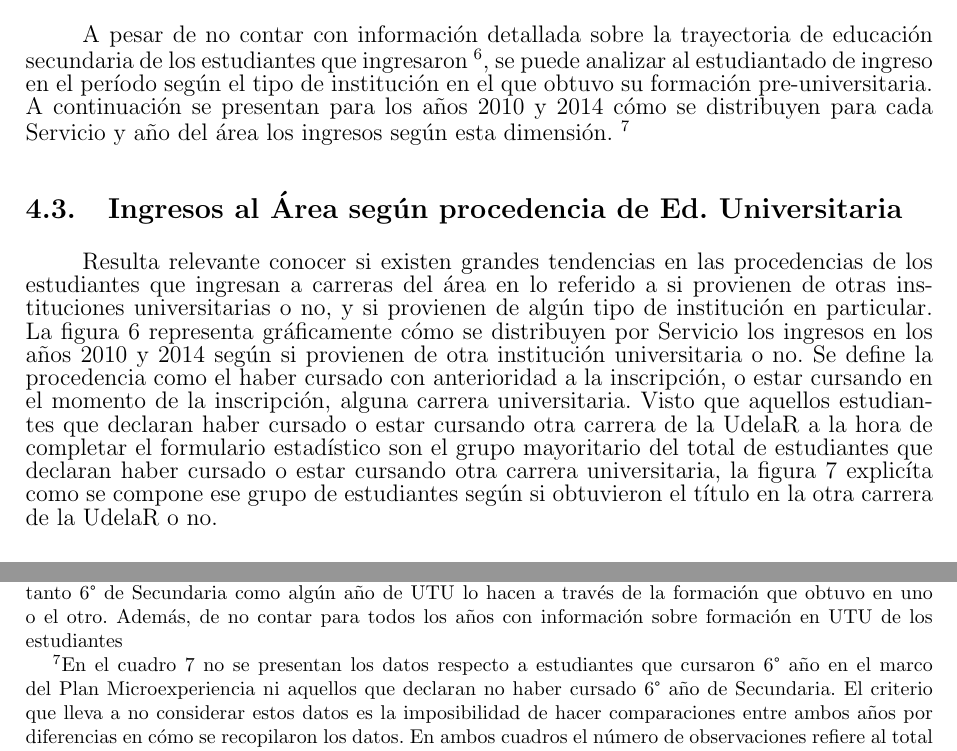
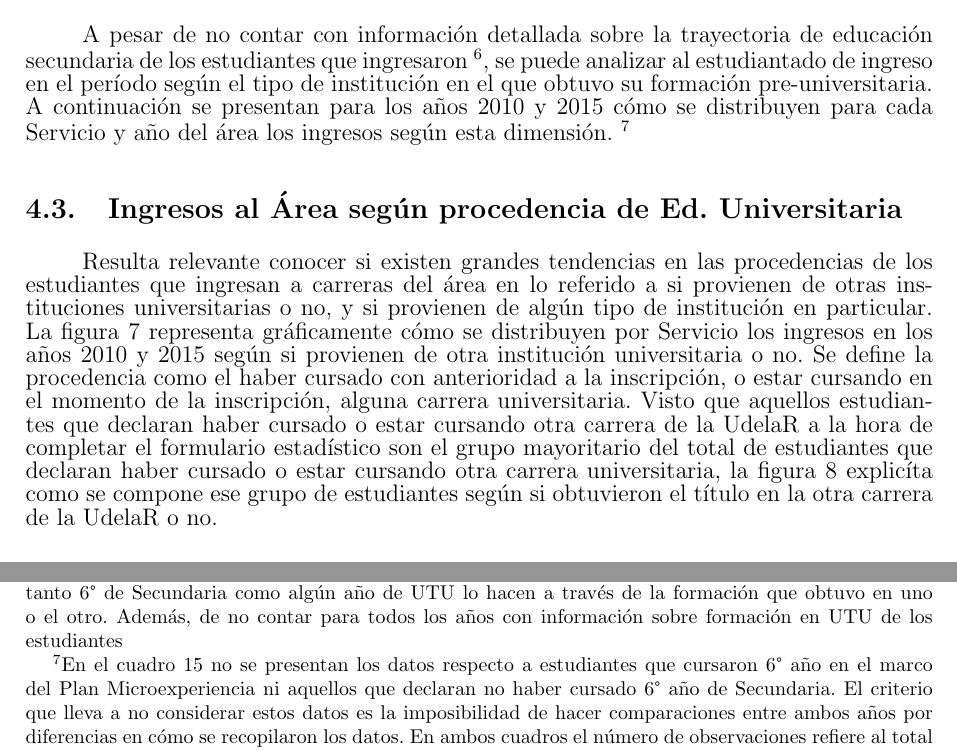
Before and after one commit to MathiasSilva/Unidad-ASA, a LaTeX document (Estadisticas Descriptivas/Segundo Informe/SegundoInforme(edit).tex): two parts of page 19 of 35, joined at a grey line, cut so that both start at the same text. Compiled offline with pdfLaTeX; the source files are stored in an older character set and shown here as Unicode.

Commit message:
Actualizo comentarios que acompañan cuadros

```diff
--- a/Estadisticas Descriptivas/Segundo Informe/SegundoInforme(edit).tex
+++ b/Estadisticas Descriptivas/Segundo Informe/SegundoInforme(edit).tex
@@ -577,13 +577,13 @@ Observaciones&3087&2286&814&555&1089&52&815&236&280&141&37&9392
 
 \subsection{Ingresos al Área según procedencia de Ed. Secundaria}
 
-A pesar de no contar con información detallada sobre la trayectoria de educación secundaria de los estudiantes que ingresaron \footnote{Por ejemplo, no se tiene el dato de si los estudiantes que ingresan a una Carrera habiendo cursado tanto 6° de Secundaria como algún año de UTU lo hacen a través de la formación que obtuvo en uno o el otro. Además, de no contar para todos los años con información sobre formación en UTU de los estudiantes}, se puede analizar al estudiantado de ingreso en el período según el tipo de institución en el que obtuvo su formación pre-universitaria. A continuación se presentan para los años 2010 y 2014 cómo se distribuyen para cada Servicio y año del área los ingresos según esta dimensión. \footnote{En el cuadro 7 no se presentan los datos respecto a estudiantes que cursaron 6° año en el marco del Plan Microexperiencia ni aquellos que declaran no haber cursado 6° año de Secundaria. El criterio que lleva a no considerar estos datos es la imposibilidad de hacer comparaciones entre ambos años por diferencias en cómo se recopilaron los datos. En ambos cuadros el número de observaciones refiere al total de estudiantes para el cuál se contó con el dato necesario para la clasificación, incluyendo las categorías omitidas en el análisis.}
+A pesar de no contar con información detallada sobre la trayectoria de educación secundaria de los estudiantes que ingresaron \footnote{Por ejemplo, no se tiene el dato de si los estudiantes que ingresan a una Carrera habiendo cursado tanto 6° de Secundaria como algún año de UTU lo hacen a través de la formación que obtuvo en uno o el otro. Además, de no contar para todos los años con información sobre formación en UTU de los estudiantes}, se puede analizar al estudiantado de ingreso en el período según el tipo de institución en el que obtuvo su formación pre-universitaria. A continuación se presentan para los años 2010 y 2015 cómo se distribuyen para cada Servicio y año del área los ingresos según esta dimensión. \footnote{En el cuadro 15 no se presentan los datos respecto a estudiantes que cursaron 6° año en el marco del Plan Microexperiencia ni aquellos que declaran no haber cursado 6° año de Secundaria. El criterio que lleva a no considerar estos datos es la imposibilidad de hacer comparaciones entre ambos años por diferencias en cómo se recopilaron los datos. En ambos cuadros el número de observaciones refiere al total de estudiantes para el cuál se contó con el dato necesario para la clasificación, incluyendo las categorías omitidas en el análisis.}
 
 \subsection{Ingresos al Área según procedencia de Ed. Universitaria}
 
 Resulta relevante conocer si existen grandes tendencias en las procedencias de los estudiantes que ingresan a carreras del área en lo referido a si provienen de otras instituciones universitarias o no, y si provienen de algún tipo de institución en particular.
-La figura 6 representa gráficamente cómo se distribuyen por Servicio los ingresos en los años 2010 y 2014 según si provienen de otra institución universitaria o no. Se define la procedencia como el haber cursado con anterioridad a la inscripción, o estar cursando en el momento de la inscripción, alguna carrera universitaria.
-Visto que aquellos estudiantes que declaran haber cursado o estar cursando otra carrera de la UdelaR a la hora de completar el formulario estadístico son el grupo mayoritario del total de estudiantes que declaran haber cursado o estar cursando otra carrera universitaria, la figura 7 explicíta como se compone ese grupo de estudiantes según si obtuvieron el título en la otra carrera de la UdelaR o no.
+La figura 7 representa gráficamente cómo se distribuyen por Servicio los ingresos en los años 2010 y 2015 según si provienen de otra institución universitaria o no. Se define la procedencia como el haber cursado con anterioridad a la inscripción, o estar cursando en el momento de la inscripción, alguna carrera universitaria.
+Visto que aquellos estudiantes que declaran haber cursado o estar cursando otra carrera de la UdelaR a la hora de completar el formulario estadístico son el grupo mayoritario del total de estudiantes que declaran haber cursado o estar cursando otra carrera universitaria, la figura 8 explicíta como se compone ese grupo de estudiantes según si obtuvieron el título en la otra carrera de la UdelaR o no.
 
 \afterpage{\clearpage
   \begin{landscape}
@@ -650,7 +650,7 @@ Observaciones&3088&2286&814&555&1089&52&815&236&280&141&37&9393 \\
 \begin{landscape}
 \begin{center}
 \begin{figure}[H]
-\caption{Ingresos a Servicios del Área según procedencia de Ed. Universitaria, años 2010 y 2014 (en porcentajes del total de ingresos)}
+\caption{Ingresos a Servicios del Área según procedencia de Ed. Universitaria, años 2010 y 2015 (en porcentajes del total de ingresos)}
 \hspace*{-0.3in}
 \centering{\fbox{\includegraphics[width=1.7\textwidth]{Imagenes/figura7.png}}}
 
@@ -659,7 +659,7 @@ Observaciones&3088&2286&814&555&1089&52&815&236&280&141&37&9393 \\
 
 \begin{center}
 \begin{figure}[H]
-\caption{Ingresos a Servicios del Área provenientes de otra carrera de la UdelaR según condición de haber obtenido el título en la otra carrera o no, años 2010 y 2014 (en porcentajes del total de ingresos provenientes de otra carrera de la UdelaR)}
+\caption{Ingresos a Servicios del Área provenientes de otra carrera de la UdelaR según condición de haber obtenido el título en la otra carrera o no, años 2010 y 2015 (en porcentajes del total de ingresos provenientes de otra carrera de la UdelaR)}
 \hspace*{-0.3in}
 \centering{\fbox{\includegraphics[width=1.7\textwidth]{Imagenes/figura8.png}}}
 
```
Also changed, not shown: Estadisticas Descriptivas/Segundo Informe/SegundoInforme(edit).tex (12 more changed lines), 2 other files.
